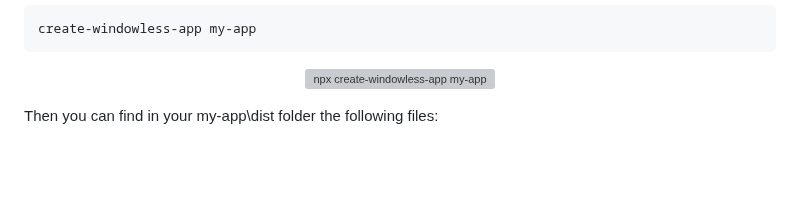
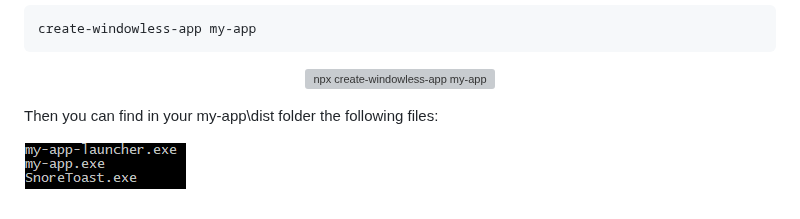
Before and after one commit to yoavain/create-windowless-app, a Markdown page: README.md, the part around the change. Rendered like a GitHub page; pictures changed too: resources/docs/dist.png (added); folded sections open; blank space fills up the shorter version; grey boxes are pictures that could not be loaded.

```diff
--- a/README.md
+++ b/README.md
@@ -35,5 +35,7 @@ create-windowless-app my-app
 <img src='https://raw.githubusercontent.com/yoavain/create-windowless-app/master/resources/docs/usage.gif' width='957' alt='npx create-windowless-app my-app'>
 </p>
 
-
 Then you can find in your my-app\dist folder the following files:
+<p>
+<img src='https://raw.githubusercontent.com/yoavain/create-windowless-app/master/resources/docs/dist.png' width='163' alt='dist files'>
+</p>
```
